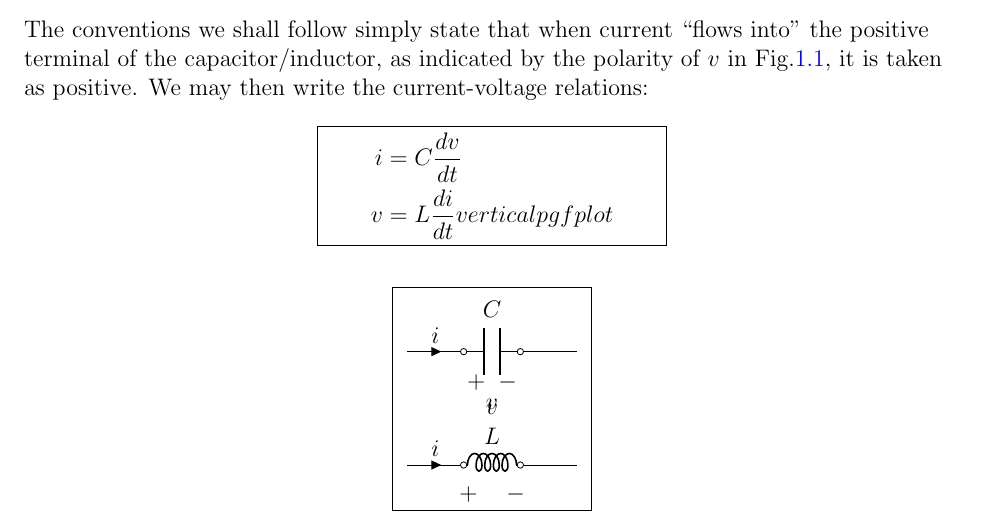
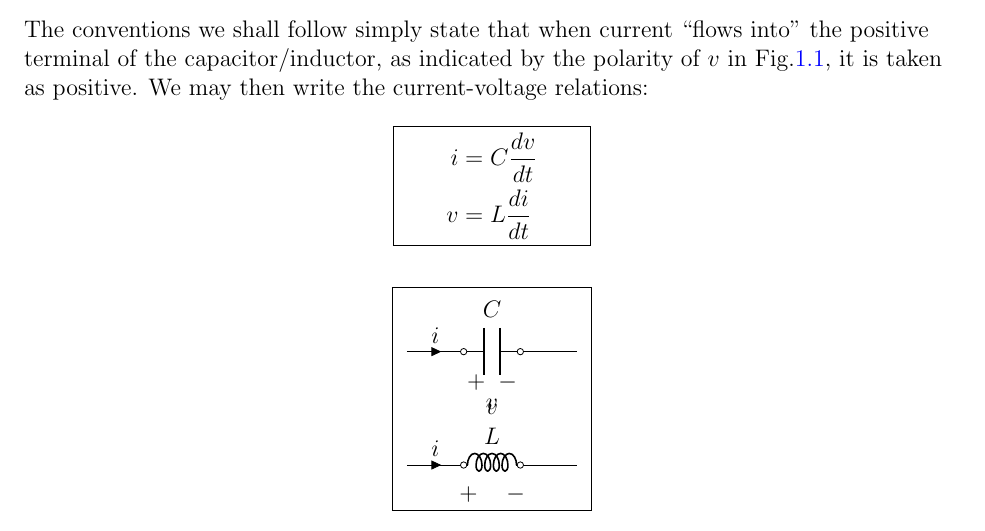
Before and after one commit to jaykhandkar/LaTeX-Docs, a LaTeX document (Time Domain Analysis/time_domain_analysis.tex): part of page 3 of 6, cut so that both start at the same text. Compiled offline with pdfLaTeX.

Commit message:
fixed nonsense in section1

```diff
--- a/Time Domain Analysis/time_domain_analysis.tex
+++ b/Time Domain Analysis/time_domain_analysis.tex
@@ -48,7 +48,7 @@ in Fig.\ref{fig:conventions}, it is taken as positive. We may then write the cur
 
 \begin{empheq}[box=\widefbox]{align*}
 i &= C\frac{dv}{dt}\\
-v &= L\frac{di}{dt}vertical pgfplot
+v &= L\frac{di}{dt}
 \end{empheq}
 
 \begin{figure}[h!]
```
